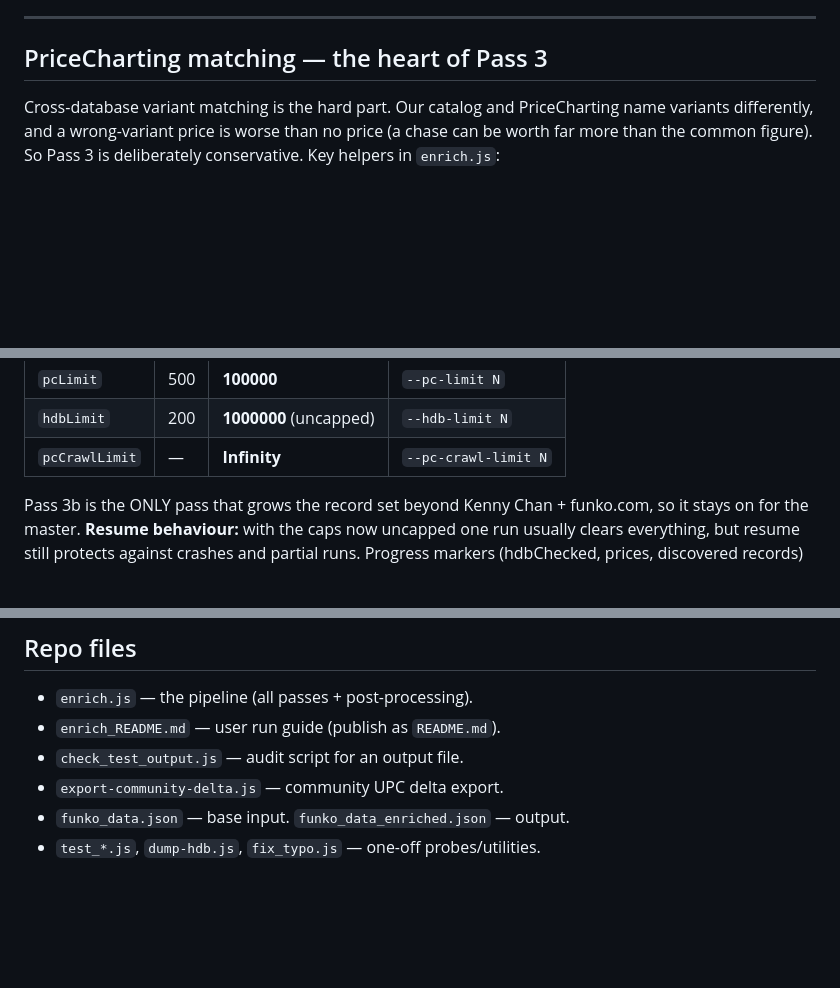
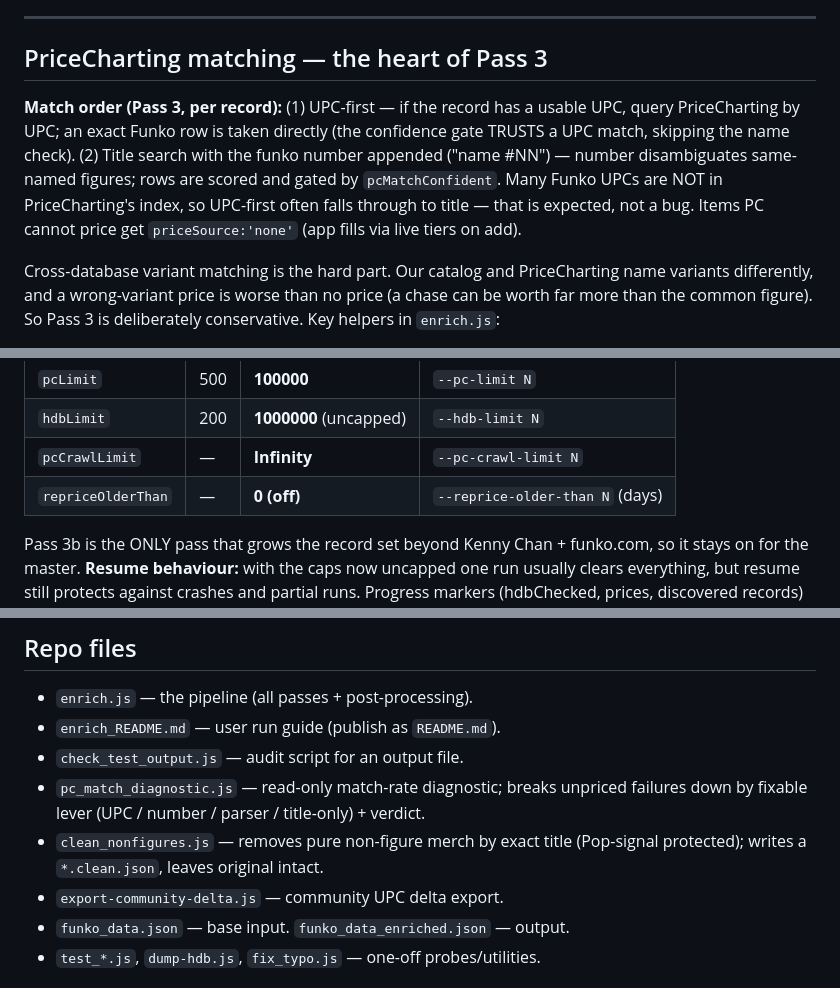
Before and after one commit to celticht32/funko_enrich, a Markdown page: CLAUDE.md, 3 parts joined by grey strips. Rendered like a GitHub page; blank space fills up the shorter version.

```diff
--- a/CLAUDE.md
+++ b/CLAUDE.md
@@ -76,6 +76,15 @@ Both are suggestions; the app's user-assigned franchise is authoritative. Added
 
 ## PriceCharting matching — the heart of Pass 3
 
+**Match order (Pass 3, per record):** (1) UPC-first — if the record has a usable
+UPC, query PriceCharting by UPC; an exact Funko row is taken directly (the
+confidence gate TRUSTS a UPC match, skipping the name check). (2) Title search with
+the funko number appended ("name #NN") — number disambiguates same-named figures;
+rows are scored and gated by `pcMatchConfident`. Many Funko UPCs are NOT in
+PriceCharting's index, so UPC-first often falls through to title — that is expected,
+not a bug. Items PC cannot price get `priceSource:'none'` (app fills via live tiers
+on add).
+
 Cross-database variant matching is the hard part. Our catalog and PriceCharting
 name variants differently, and a wrong-variant price is worse than no price (a
 chase can be worth far more than the common figure). So Pass 3 is deliberately
@@ -152,6 +161,7 @@ now the most complete build, not a partial one:
 | `pcLimit`      | 500 | **100000**    | `--pc-limit N`       |
 | `hdbLimit`     | 200 | **1000000** (uncapped) | `--hdb-limit N` |
 | `pcCrawlLimit` | —   | **Infinity**  | `--pc-crawl-limit N` |
+| `repriceOlderThan` | — | **0 (off)** | `--reprice-older-than N` (days) |
 
 Pass 3b is the ONLY pass that grows the record set beyond Kenny Chan + funko.com,
 so it stays on for the master. **Resume behaviour:** with the caps now uncapped one
@@ -267,6 +277,10 @@ guessing at structure — request the page, verify against it, then fix.
 - `enrich.js` — the pipeline (all passes + post-processing).
 - `enrich_README.md` — user run guide (publish as `README.md`).
 - `check_test_output.js` — audit script for an output file.
+- `pc_match_diagnostic.js` — read-only match-rate diagnostic; breaks unpriced
+  failures down by fixable lever (UPC / number / parser / title-only) + verdict.
+- `clean_nonfigures.js` — removes pure non-figure merch by exact title (Pop-signal
+  protected); writes a `*.clean.json`, leaves original intact.
 - `export-community-delta.js` — community UPC delta export.
 - `funko_data.json` — base input. `funko_data_enriched.json` — output.
 - `test_*.js`, `dump-hdb.js`, `fix_typo.js` — one-off probes/utilities.
```
Also changed, not shown: CHANGELOG.md (+78 -0 lines).
